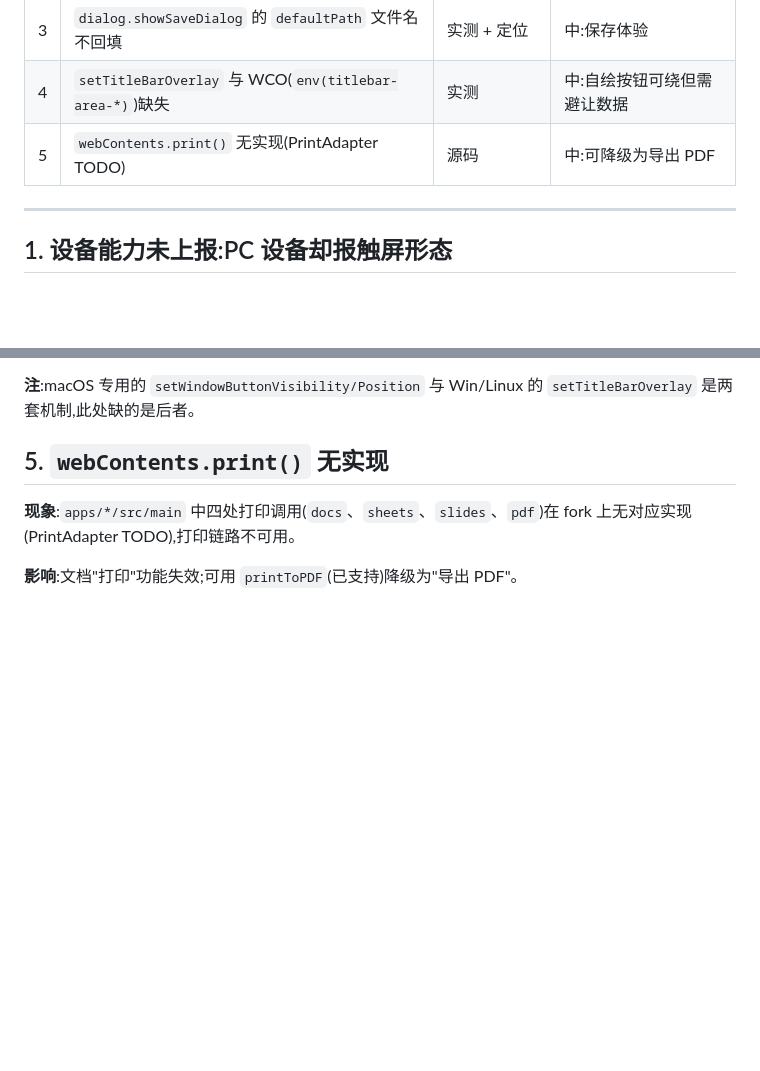
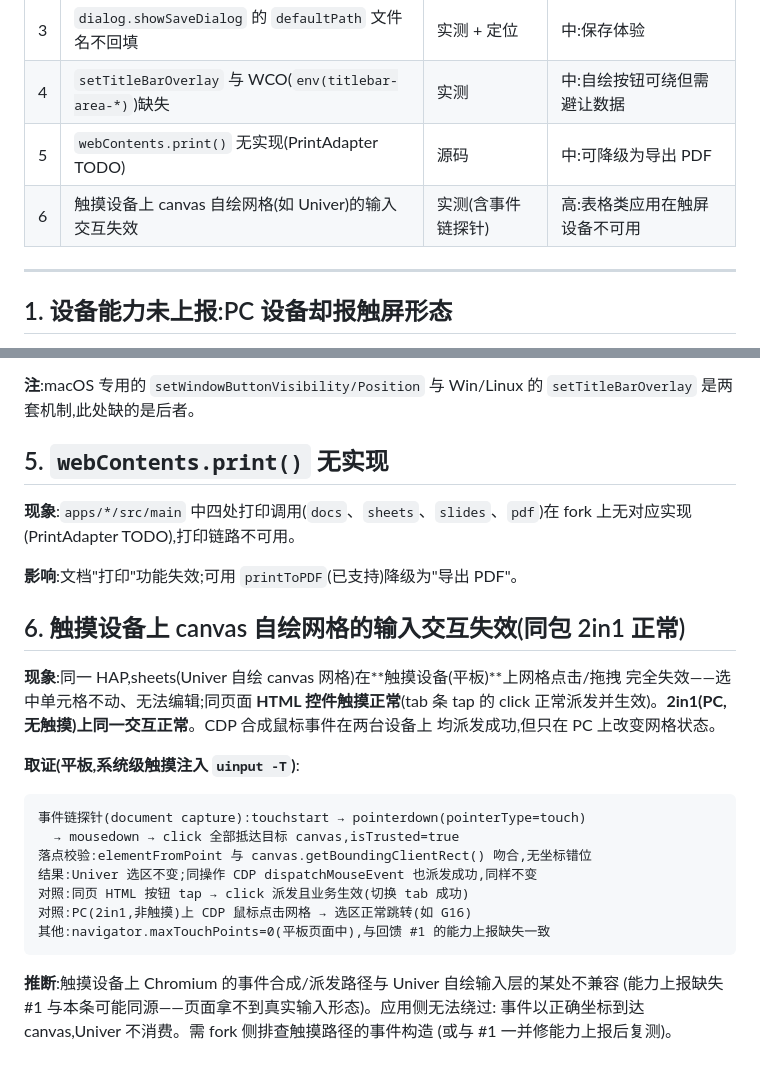
Before and after one commit to hackeris/SotaOffice, a Markdown page: docs/UPSTREAM_FEEDBACK.md, 2 parts joined by grey strips. GitHub-like rendering; blank space fills up the shorter version.

Commit message:
触屏抽验第一弹:发现 sheets 网格在触摸设备上输入整体失效(P0-0)
pad 实测(系统级 uinput 触摸注入 + 事件链探针):
- 触摸事件链(touchstart→pointerdown→mousedown→click)以正确坐标完整
  抵达 Univer 网格 canvas,Univer 不消费——点击不选中、拖拽编辑失效
- 同页 HTML 控件触摸正常(tab tap 切换成功),同一 HAP 在 2in1 上正常
- CDP 真实鼠标派发两台设备都成功,只在 PC 上改变网格状态
- navigator.maxTouchPoints=0(平板页面),与回馈 #1 能力上报缺失一致

定性:fork 触摸事件路径与 Univer 自绘输入层不兼容,应用侧不可修,
入册 UPSTREAM_FEEDBACK #6;P0-0 解决前 sheets 纯触屏不可用,
D1 其余适配对其他模块先行。

````diff
--- a/docs/UPSTREAM_FEEDBACK.md
+++ b/docs/UPSTREAM_FEEDBACK.md
@@ -11,6 +11,7 @@
 | 3 | `dialog.showSaveDialog` 的 `defaultPath` 文件名不回填 | 实测 + 定位 | 中:保存体验 |
 | 4 | `setTitleBarOverlay` 与 WCO(`env(titlebar-area-*)`)缺失 | 实测 | 中:自绘按钮可绕但需避让数据 |
 | 5 | `webContents.print()` 无实现(PrintAdapter TODO) | 源码 | 中:可降级为导出 PDF |
+| 6 | 触摸设备上 canvas 自绘网格(如 Univer)的输入交互失效 | 实测(含事件链探针) | 高:表格类应用在触屏设备不可用 |
 
 ---
 
@@ -68,3 +69,27 @@ maxTouchPoints   : 0
 **现象**:`apps/*/src/main` 中四处打印调用(`docs`、`sheets`、`slides`、`pdf`)在 fork 上无对应实现(PrintAdapter TODO),打印链路不可用。
 
 **影响**:文档"打印"功能失效;可用 `printToPDF`(已支持)降级为"导出 PDF"。
+
+## 6. 触摸设备上 canvas 自绘网格的输入交互失效(同包 2in1 正常)
+
+**现象**:同一 HAP,sheets(Univer 自绘 canvas 网格)在**触摸设备(平板)**上网格点击/拖拽
+完全失效——选中单元格不动、无法编辑;同页面 **HTML 控件触摸正常**(tab 条 tap 的 click
+正常派发并生效)。**2in1(PC,无触摸)上同一交互正常**。CDP 合成鼠标事件在两台设备上
+均派发成功,但只在 PC 上改变网格状态。
+
+**取证(平板,系统级触摸注入 `uinput -T`)**:
+
+```
+事件链探针(document capture):touchstart → pointerdown(pointerType=touch)
+  → mousedown → click 全部抵达目标 canvas,isTrusted=true
+落点校验:elementFromPoint 与 canvas.getBoundingClientRect() 吻合,无坐标错位
+结果:Univer 选区不变;同操作 CDP dispatchMouseEvent 也派发成功,同样不变
+对照:同页 HTML 按钮 tap → click 派发且业务生效(切换 tab 成功)
+对照:PC(2in1,非触摸)上 CDP 鼠标点击网格 → 选区正常跳转(如 G16)
+其他:navigator.maxTouchPoints=0(平板页面中),与回馈 #1 的能力上报缺失一致
+```
+
+**推断**:触摸设备上 Chromium 的事件合成/派发路径与 Univer 自绘输入层的某处不兼容
+(能力上报缺失 #1 与本条可能同源——页面拿不到真实输入形态)。应用侧无法绕过:
+事件以正确坐标到达 canvas,Univer 不消费。需 fork 侧排查触摸路径的事件构造
+(或与 #1 一并修能力上报后复测)。
````
Also changed, not shown: docs/PAD_MIGRATION.md (+13 -0 lines).
